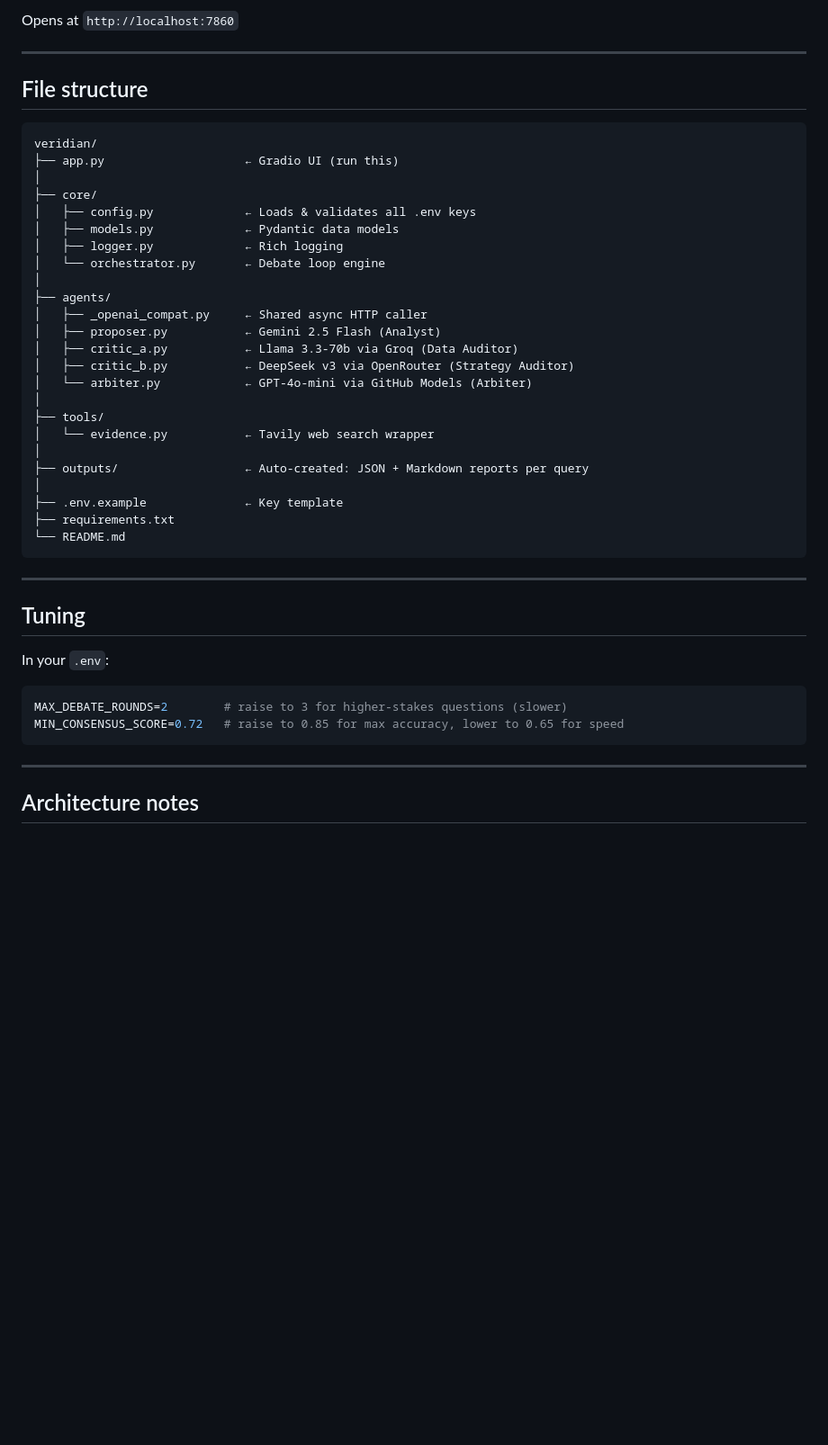
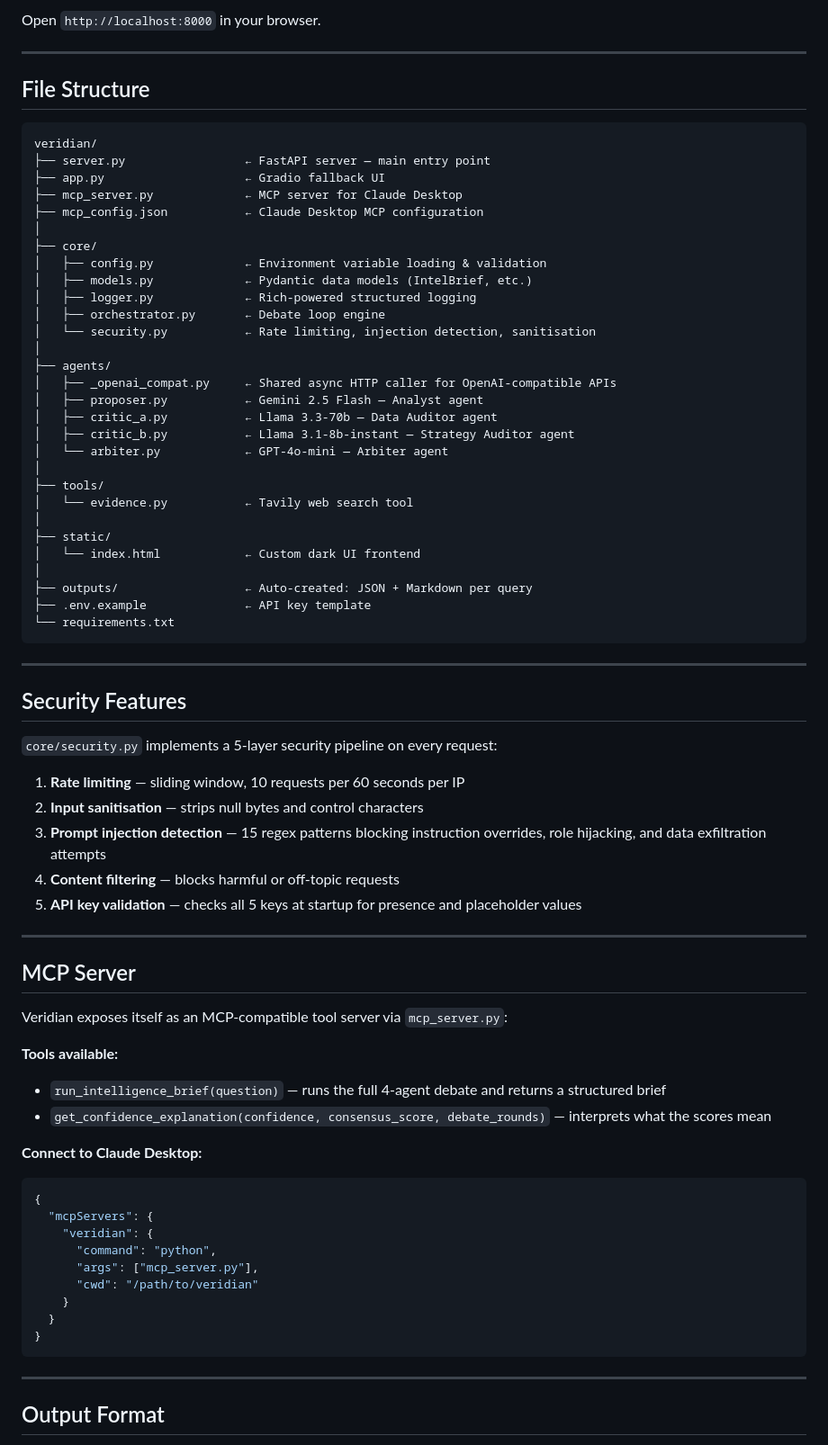
Before and after one commit to vinaykumarchowdary18/veridian, a Markdown page: README.md, the part around one of its changes. Shown at 90% size. GitHub-like rendering; blank space fills up the shorter version.

````diff
--- a/README.md
+++ b/README.md
@@ -128,50 +142,80 @@ python app.py
 ```
 
-Opens at `http://localhost:7860`
+Open `http://localhost:8000` in your browser.
 
 ---
 
-## File structure
+## File Structure
 
 ```
 veridian/
-├── app.py                    ← Gradio UI (run this)
+├── server.py                 ← FastAPI server — main entry point
+├── app.py                    ← Gradio fallback UI
+├── mcp_server.py             ← MCP server for Claude Desktop
+├── mcp_config.json           ← Claude Desktop MCP configuration
 │
 ├── core/
-│   ├── config.py             ← Loads & validates all .env keys
-│   ├── models.py             ← Pydantic data models
-│   ├── logger.py             ← Rich logging
-│   └── orchestrator.py       ← Debate loop engine
+│   ├── config.py             ← Environment variable loading & validation
+│   ├── models.py             ← Pydantic data models (IntelBrief, etc.)
+│   ├── logger.py             ← Rich-powered structured logging
+│   ├── orchestrator.py       ← Debate loop engine
+│   └── security.py           ← Rate limiting, injection detection, sanitisation
 │
 ├── agents/
-│   ├── _openai_compat.py     ← Shared async HTTP caller
-│   ├── proposer.py           ← Gemini 2.5 Flash (Analyst)
-│   ├── critic_a.py           ← Llama 3.3-70b via Groq (Data Auditor)
-│   ├── critic_b.py           ← DeepSeek v3 via OpenRouter (Strategy Auditor)
-│   └── arbiter.py            ← GPT-4o-mini via GitHub Models (Arbiter)
+│   ├── _openai_compat.py     ← Shared async HTTP caller for OpenAI-compatible APIs
+│   ├── proposer.py           ← Gemini 2.5 Flash — Analyst agent
+│   ├── critic_a.py           ← Llama 3.3-70b — Data Auditor agent
+│   ├── critic_b.py           ← Llama 3.1-8b-instant — Strategy Auditor agent
+│   └── arbiter.py            ← GPT-4o-mini — Arbiter agent
 │
 ├── tools/
-│   └── evidence.py           ← Tavily web search wrapper
+│   └── evidence.py           ← Tavily web search tool
 │
-├── outputs/                  ← Auto-created: JSON + Markdown reports per query
+├── static/
+│   └── index.html            ← Custom dark UI frontend
 │
-├── .env.example              ← Key template
-├── requirements.txt
-└── README.md
+├── outputs/                  ← Auto-created: JSON + Markdown per query
+├── .env.example              ← API key template
+└── requirements.txt
 ```
 
 ---
 
-## Tuning
+## Security Features
 
-In your `.env`:
+`core/security.py` implements a 5-layer security pipeline on every request:
 
-```env
-MAX_DEBATE_ROUNDS=2        # raise to 3 for higher-stakes questions (slower)
-MIN_CONSENSUS_SCORE=0.72   # raise to 0.85 for max accuracy, lower to 0.65 for speed
+1. **Rate limiting** — sliding window, 10 requests per 60 seconds per IP
+2. **Input sanitisation** — strips null bytes and control characters
+3. **Prompt injection detection** — 15 regex patterns blocking instruction overrides, role hijacking, and data exfiltration attempts
+4. **Content filtering** — blocks harmful or off-topic requests
+5. **API key validation** — checks all 5 keys at startup for presence and placeholder values
+
+---
+
+## MCP Server
+
+Veridian exposes itself as an MCP-compatible tool server via `mcp_server.py`:
+
+**Tools available:**
+- `run_intelligence_brief(question)` — runs the full 4-agent debate and returns a structured brief
+- `get_confidence_explanation(confidence, consensus_score, debate_rounds)` — interprets what the scores mean
+
+**Connect to Claude Desktop:**
+
+```json
+{
+  "mcpServers": {
+    "veridian": {
+      "command": "python",
+      "args": ["mcp_server.py"],
+      "cwd": "/path/to/veridian"
+    }
+  }
+}
 ```
 
 ---
 
-## Architecture notes
+## Output Format
 
````
Also changed, not shown: other parts of README.md (+113 -92 lines).
